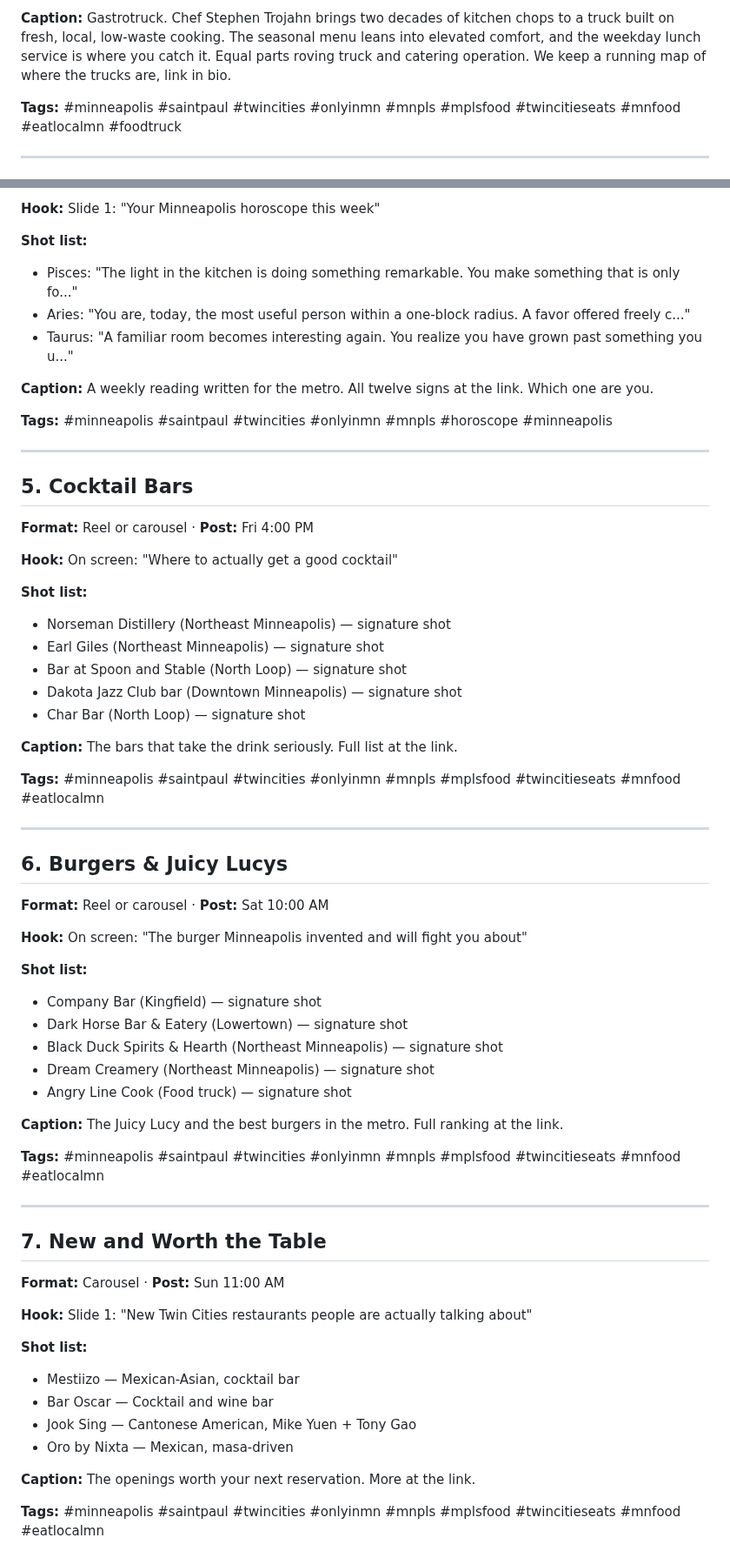
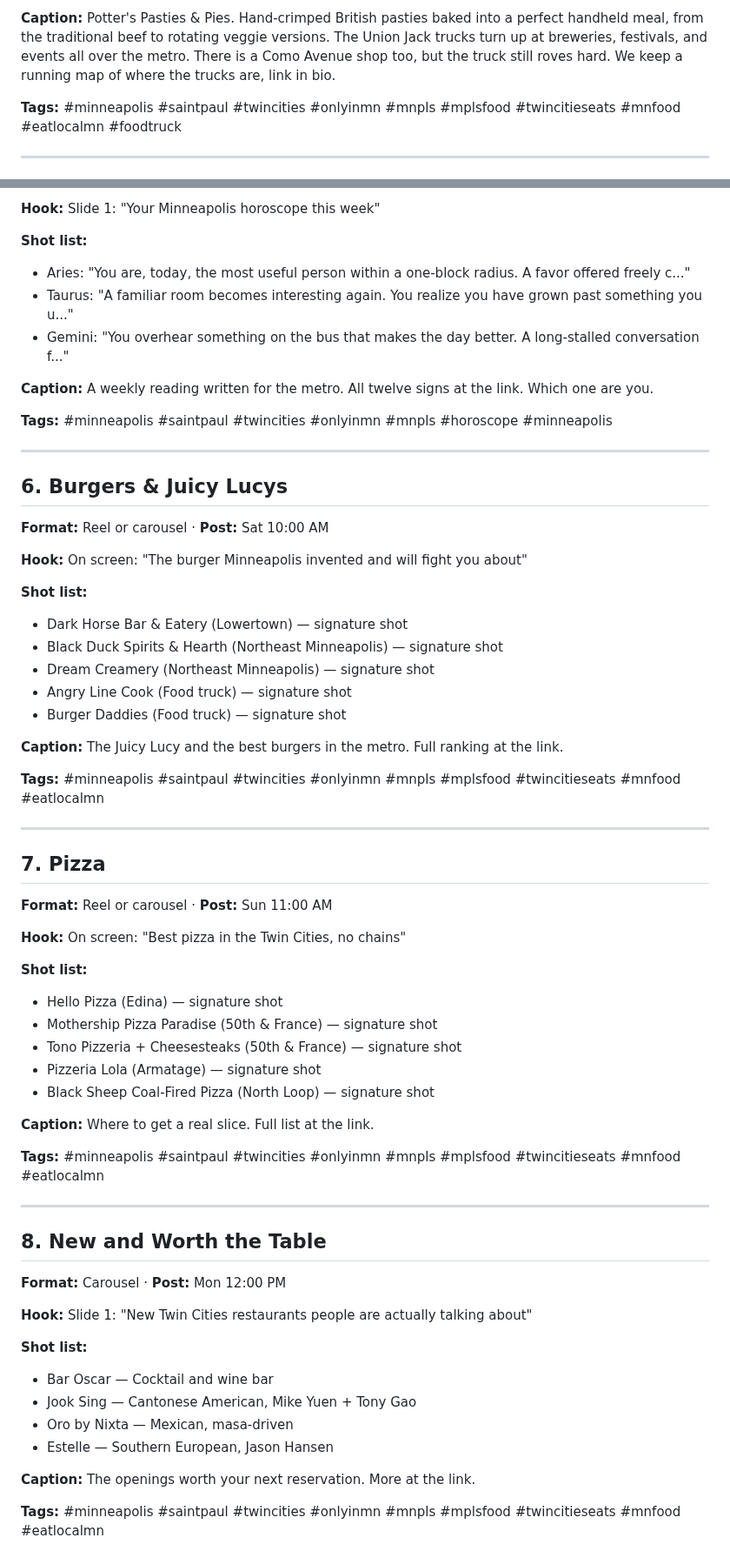
Before and after one commit to JSUNDBY/bestofmpls, a Markdown page: growth/social-pack.md, 2 parts joined by grey strips. Shown at 87% size. Rendered like a GitHub page.

```diff
--- a/growth/social-pack.md
+++ b/growth/social-pack.md
@@ -50,5 +68,5 @@
 
-**Caption:** Gastrotruck. Chef Stephen Trojahn brings two decades of kitchen chops to a truck built on fresh, local, low-waste cooking. The seasonal menu leans into elevated comfort, and the weekday lunch service is where you catch it. Equal parts roving truck and catering operation. We keep a running map of where the trucks are, link in bio.
+**Caption:** Potter's Pasties & Pies. Hand-crimped British pasties baked into a perfect handheld meal, from the traditional beef to rotating veggie versions. The Union Jack trucks turn up at breweries, festivals, and events all over the metro. There is a Como Avenue shop too, but the truck still roves hard. We keep a running map of where the trucks are, link in bio.
 
 **Tags:** #minneapolis #saintpaul #twincities #onlyinmn #mnpls #mplsfood #twincitieseats #mnfood #eatlocalmn #foodtruck
 
@@ -60,31 +78,13 @@
 **Hook:** Slide 1: "Your Minneapolis horoscope this week"
 
 **Shot list:**
-- Pisces: "The light in the kitchen is doing something remarkable. You make something that is only fo..."
 - Aries: "You are, today, the most useful person within a one-block radius. A favor offered freely c..."
 - Taurus: "A familiar room becomes interesting again. You realize you have grown past something you u..."
+- Gemini: "You overhear something on the bus that makes the day better. A long-stalled conversation f..."
 
 **Caption:** A weekly reading written for the metro. All twelve signs at the link. Which one are you.
 
 **Tags:** #minneapolis #saintpaul #twincities #onlyinmn #mnpls #horoscope #minneapolis
-
----
-
-## 5. Cocktail Bars
-**Format:** Reel or carousel  ·  **Post:** Fri 4:00 PM
-
-**Hook:** On screen: "Where to actually get a good cocktail"
-
-**Shot list:**
-- Norseman Distillery (Northeast Minneapolis) — signature shot
-- Earl Giles (Northeast Minneapolis) — signature shot
-- Bar at Spoon and Stable (North Loop) — signature shot
-- Dakota Jazz Club bar (Downtown Minneapolis) — signature shot
-- Char Bar (North Loop) — signature shot
-
-**Caption:** The bars that take the drink seriously. Full list at the link.
-
-**Tags:** #minneapolis #saintpaul #twincities #onlyinmn #mnpls #mplsfood #twincitieseats #mnfood #eatlocalmn
 
 ---
 
@@ -94,11 +94,11 @@
 **Hook:** On screen: "The burger Minneapolis invented and will fight you about"
 
 **Shot list:**
-- Company Bar (Kingfield) — signature shot
 - Dark Horse Bar & Eatery (Lowertown) — signature shot
 - Black Duck Spirits & Hearth (Northeast Minneapolis) — signature shot
 - Dream Creamery (Northeast Minneapolis) — signature shot
 - Angry Line Cook (Food truck) — signature shot
+- Burger Daddies (Food truck) — signature shot
 
 **Caption:** The Juicy Lucy and the best burgers in the metro. Full ranking at the link.
 
@@ -106,16 +106,34 @@
 
 ---
 
-## 7. New and Worth the Table
-**Format:** Carousel  ·  **Post:** Sun 11:00 AM
+## 7. Pizza
+**Format:** Reel or carousel  ·  **Post:** Sun 11:00 AM
+
+**Hook:** On screen: "Best pizza in the Twin Cities, no chains"
+
+**Shot list:**
+- Hello Pizza (Edina) — signature shot
+- Mothership Pizza Paradise (50th & France) — signature shot
+- Tono Pizzeria + Cheesesteaks (50th & France) — signature shot
+- Pizzeria Lola (Armatage) — signature shot
+- Black Sheep Coal-Fired Pizza (North Loop) — signature shot
+
+**Caption:** Where to get a real slice. Full list at the link.
+
+**Tags:** #minneapolis #saintpaul #twincities #onlyinmn #mnpls #mplsfood #twincitieseats #mnfood #eatlocalmn
+
+---
+
+## 8. New and Worth the Table
+**Format:** Carousel  ·  **Post:** Mon 12:00 PM
 
 **Hook:** Slide 1: "New Twin Cities restaurants people are actually talking about"
 
 **Shot list:**
-- Mestiizo — Mexican-Asian, cocktail bar
 - Bar Oscar — Cocktail and wine bar
 - Jook Sing — Cantonese American, Mike Yuen + Tony Gao
 - Oro by Nixta — Mexican, masa-driven
+- Estelle — Southern European, Jason Hansen
 
 **Caption:** The openings worth your next reservation. More at the link.
 
```
Also changed, not shown: other parts of growth/social-pack.md (+36 -18 lines).
